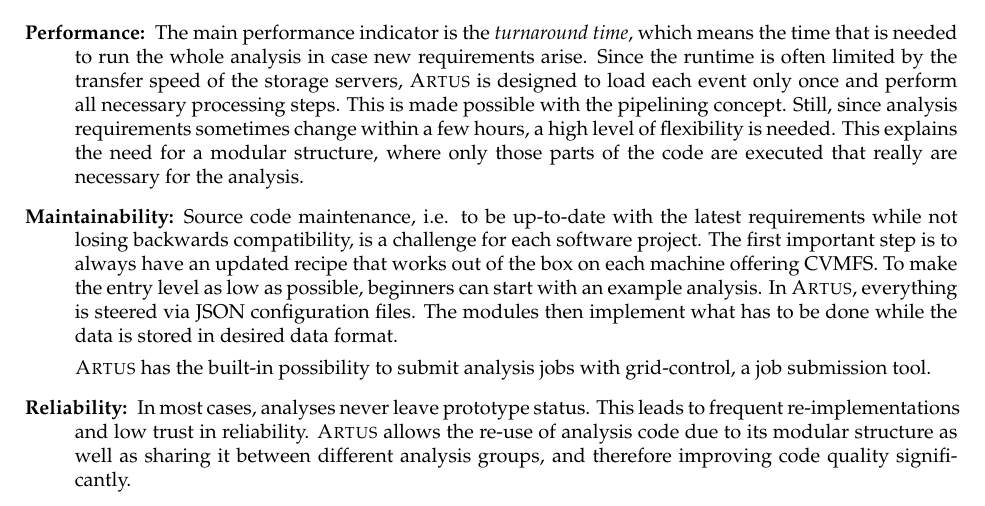
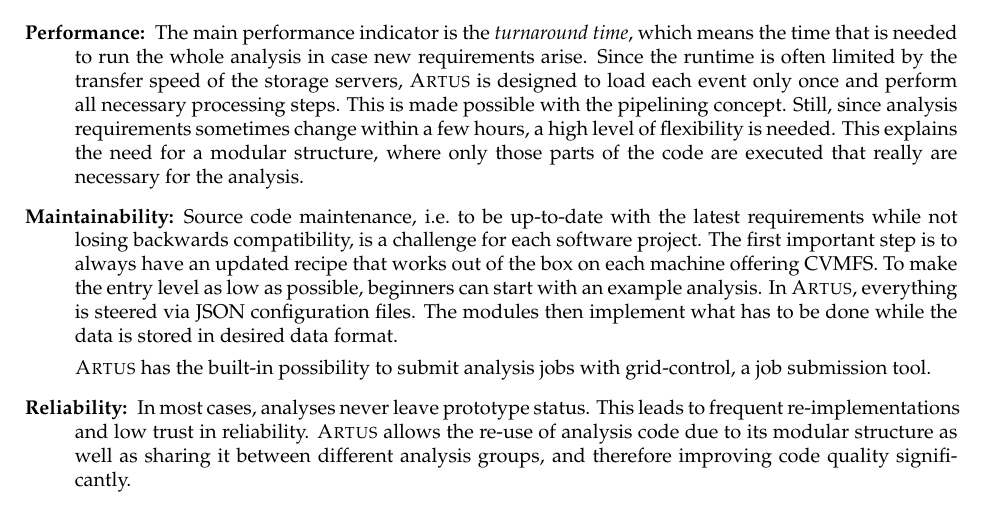
Before and after one commit to artus-analysis/Artus, a LaTeX paper (Core/doc/latex/paper.tex): part of page 2 of 8, cut so that both start at the same text. Compiled offline with pdfLaTeX.

Commit message:
paper.tex: correct spacing after i.e. and e.g.

```diff
--- a/Core/doc/latex/paper.tex
+++ b/Core/doc/latex/paper.tex
@@ -110,7 +110,7 @@
 This explains the need for a modular structure, where only those parts of the code are executed that really are necessary for the analysis.
 
 \item[Maintainability:]
-Source code maintenance, i.e. to be up-to-date with the latest requirements while not losing backwards compatibility, is a challenge for each software project.
+Source code maintenance, i.e.\ to be up-to-date with the latest requirements while not losing backwards compatibility, is a challenge for each software project.
 The first important step is to always have  an updated recipe that works out of the box on each machine offering CVMFS.
 To make the entry level as low as possible, beginners can start with an example analysis.
 In \artus, everything is steered via JSON configuration files.
```
Also changed, not shown: Core/doc/latex/paper.tex (2 more changed lines).
